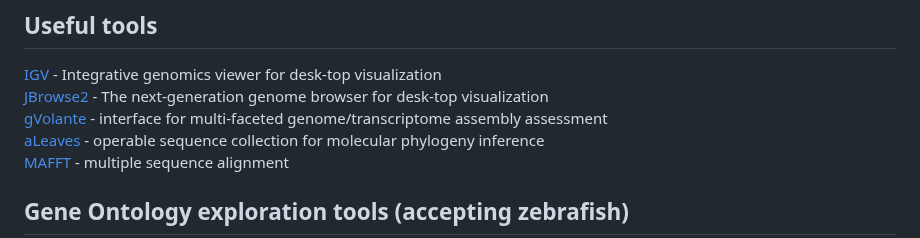
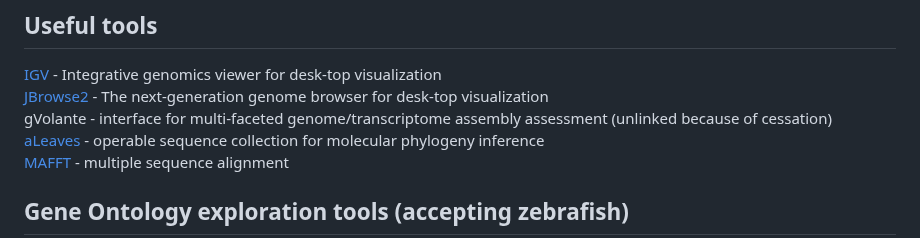
Before and after one commit to Squalomix/medaka-annex, a Markdown page: README.md, the part around the change. Drawn GitHub-style.

```diff
--- a/README.md
+++ b/README.md
@@ -27,7 +27,7 @@ Genome Browser [Genome Data Viewer at NCBI](https://www.ncbi.nlm.nih.gov/genome/
 
 [IGV](https://software.broadinstitute.org/software/igv/) - Integrative genomics viewer for desk-top visualization<BR>
 [JBrowse2](https://jbrowse.org/jb2/download/) - The next-generation genome browser for desk-top visualization<BR>
-[gVolante](https://gvolante.riken.jp/) - interface for multi-faceted genome/transcriptome assembly assessment<BR>
+gVolante - interface for multi-faceted genome/transcriptome assembly assessment (unlinked because of cessation)<BR>
 [aLeaves](https://aleaves.cdb.riken.jp/aleaves/) - operable sequence collection for molecular phylogeny inference<BR>
 [MAFFT](https://mafft.cbrc.jp/alignment/server/index.html) - multiple sequence alignment
 
```
